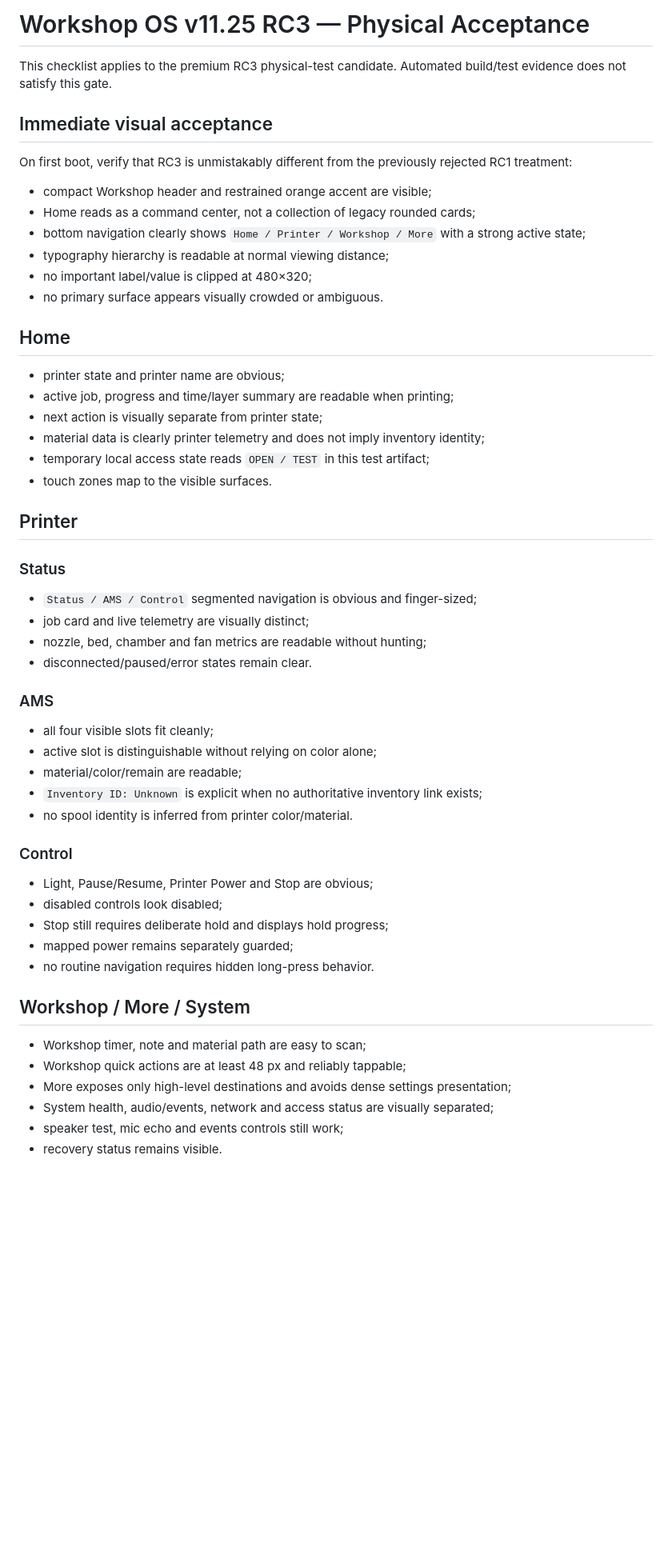
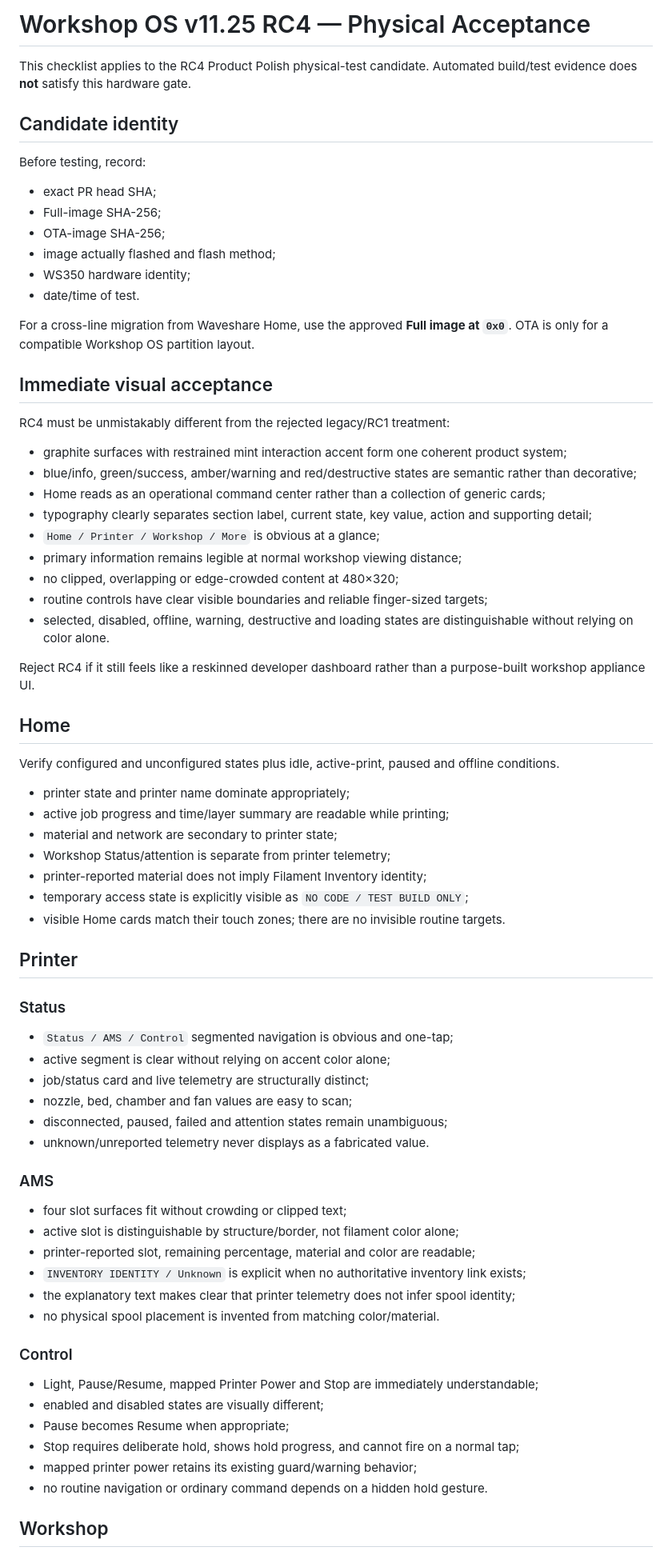
Before and after one commit to azmusgb/bambuhelper-smart-display, a Markdown page: docs/PHYSICAL_ACCEPTANCE_V11_25_UI_OVERHAUL.md, the part around one of its changes. Shown at 80% size. Rendered like a GitHub page; blank space fills up the shorter version.

Commit message:
Refocus v11.25 acceptance on RC4 product polish

```diff
--- a/docs/PHYSICAL_ACCEPTANCE_V11_25_UI_OVERHAUL.md
+++ b/docs/PHYSICAL_ACCEPTANCE_V11_25_UI_OVERHAUL.md
@@ -1,55 +1,76 @@
-# Workshop OS v11.25 RC3 — Physical Acceptance
+# Workshop OS v11.25 RC4 — Physical Acceptance
 
-This checklist applies to the premium RC3 physical-test candidate. Automated build/test evidence does not satisfy this gate.
+This checklist applies to the RC4 Product Polish physical-test candidate. Automated build/test evidence does **not** satisfy this hardware gate.
+
+## Candidate identity
+
+Before testing, record:
+
+- exact PR head SHA;
+- Full-image SHA-256;
+- OTA-image SHA-256;
+- image actually flashed and flash method;
+- WS350 hardware identity;
+- date/time of test.
+
+For a cross-line migration from Waveshare Home, use the approved **Full image at `0x0`**. OTA is only for a compatible Workshop OS partition layout.
 
 ## Immediate visual acceptance
 
-On first boot, verify that RC3 is unmistakably different from the previously rejected RC1 treatment:
+RC4 must be unmistakably different from the rejected legacy/RC1 treatment:
 
-- compact Workshop header and restrained orange accent are visible;
-- Home reads as a command center, not a collection of legacy rounded cards;
-- bottom navigation clearly shows `Home / Printer / Workshop / More` with a strong active state;
-- typography hierarchy is readable at normal viewing distance;
-- no important label/value is clipped at 480×320;
-- no primary surface appears visually crowded or ambiguous.
+- graphite surfaces with restrained mint interaction accent form one coherent product system;
+- blue/info, green/success, amber/warning and red/destructive states are semantic rather than decorative;
+- Home reads as an operational command center rather than a collection of generic cards;
+- typography clearly separates section label, current state, key value, action and supporting detail;
+- `Home / Printer / Workshop / More` is obvious at a glance;
+- primary information remains legible at normal workshop viewing distance;
+- no clipped, overlapping or edge-crowded content at 480×320;
+- routine controls have clear visible boundaries and reliable finger-sized targets;
+- selected, disabled, offline, warning, destructive and loading states are distinguishable without relying on color alone.
+
+Reject RC4 if it still feels like a reskinned developer dashboard rather than a purpose-built workshop appliance UI.
 
 ## Home
 
-- printer state and printer name are obvious;
-- active job, progress and time/layer summary are readable when printing;
-- next action is visually separate from printer state;
-- material data is clearly printer telemetry and does not imply inventory identity;
-- temporary local access state reads `OPEN / TEST` in this test artifact;
-- touch zones map to the visible surfaces.
+Verify configured and unconfigured states plus idle, active-print, paused and offline conditions.
+
+- printer state and printer name dominate appropriately;
+- active job progress and time/layer summary are readable while printing;
+- material and network are secondary to printer state;
+- Workshop Status/attention is separate from printer telemetry;
+- printer-reported material does not imply Filament Inventory identity;
+- temporary access state is explicitly visible as `NO CODE / TEST BUILD ONLY`;
+- visible Home cards match their touch zones; there are no invisible routine targets.
 
 ## Printer
 
 ### Status
-- `Status / AMS / Control` segmented navigation is obvious and finger-sized;
-- job card and live telemetry are visually distinct;
-- nozzle, bed, chamber and fan metrics are readable without hunting;
-- disconnected/paused/error states remain clear.
+
+- `Status / AMS / Control` segmented navigation is obvious and one-tap;
+- active segment is clear without relying on accent color alone;
+- job/status card and live telemetry are structurally distinct;
+- nozzle, bed, chamber and fan values are easy to scan;
+- disconnected, paused, failed and attention states remain unambiguous;
+- unknown/unreported telemetry never displays as a fabricated value.
 
 ### AMS
-- all four visible slots fit cleanly;
-- active slot is distinguishable without relying on color alone;
-- material/color/remain are readable;
-- `Inventory ID: Unknown` is explicit when no authoritative inventory link exists;
-- no spool identity is inferred from printer color/material.
+
+- four slot surfaces fit without crowding or clipped text;
+- active slot is distinguishable by structure/border, not filament color alone;
+- printer-reported slot, remaining percentage, material and color are readable;
+- `INVENTORY IDENTITY / Unknown` is explicit when no authoritative inventory link exists;
+- the explanatory text makes clear that printer telemetry does not infer spool identity;
+- no physical spool placement is invented from matching color/material.
 
 ### Control
-- Light, Pause/Resume, Printer Power and Stop are obvious;
-- disabled controls look disabled;
-- Stop still requires deliberate hold and displays hold progress;
-- mapped power remains separately guarded;
-- no routine navigation requires hidden long-press behavior.
 
-## Workshop / More / System
+- Light, Pause/Resume, mapped Printer Power and Stop are immediately understandable;
+- enabled and disabled states are visually different;
+- Pause becomes Resume when appropriate;
+- Stop requires deliberate hold, shows hold progress, and cannot fire on a normal tap;
+- mapped printer power retains its existing guard/warning behavior;
+- no routine navigation or ordinary command depends on a hidden hold gesture.
 
-- Workshop timer, note and material path are easy to scan;
-- Workshop quick actions are at least 48 px and reliably tappable;
-- More exposes only high-level destinations and avoids dense settings presentation;
-- System health, audio/events, network and access status are visually separated;
-- speaker test, mic echo and events controls still work;
-- recovery status remains visible.
+## Workshop
 
```
Also changed, not shown: other parts of docs/PHYSICAL_ACCEPTANCE_V11_25_UI_OVERHAUL.md (+57 -17 lines).
